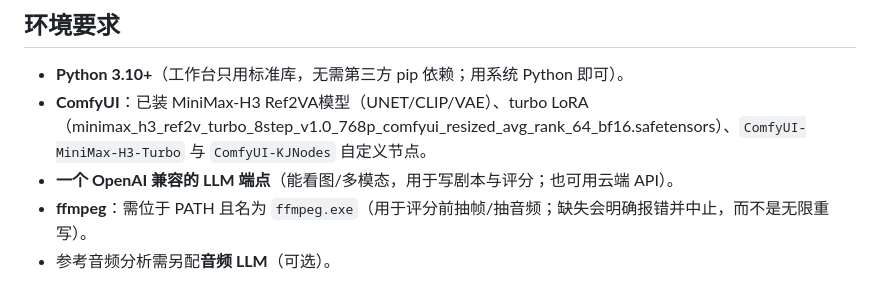
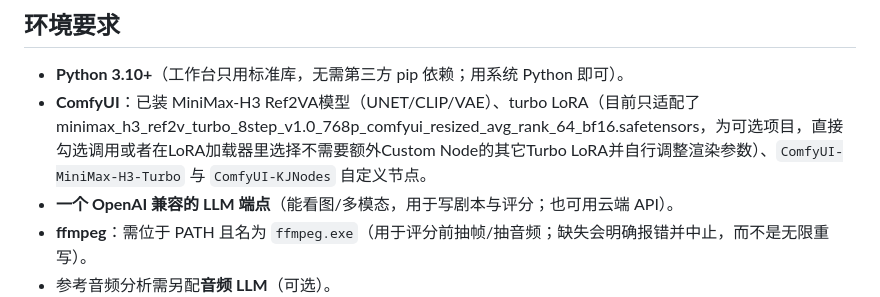
Before and after one commit to klfzqxs/ref2va-h3-video-optimizer, a Markdown page: README.md, the part around the change. Rendered like a GitHub page.

```diff
--- a/README.md
+++ b/README.md
@@ -34,7 +34,7 @@
 ## 环境要求
 
 - **Python 3.10+**（工作台只用标准库，无需第三方 pip 依赖；用系统 Python 即可）。
-- **ComfyUI**：已装 MiniMax-H3 Ref2VA模型（UNET/CLIP/VAE）、turbo LoRA（minimax_h3_ref2v_turbo_8step_v1.0_768p_comfyui_resized_avg_rank_64_bf16.safetensors）、`ComfyUI-MiniMax-H3-Turbo` 与 `ComfyUI-KJNodes` 自定义节点。
+- **ComfyUI**：已装 MiniMax-H3 Ref2VA模型（UNET/CLIP/VAE）、turbo LoRA（目前只适配了minimax_h3_ref2v_turbo_8step_v1.0_768p_comfyui_resized_avg_rank_64_bf16.safetensors，为可选项目，直接勾选调用或者在LoRA加载器里选择不需要额外Custom Node的其它Turbo LoRA并自行调整渲染参数）、`ComfyUI-MiniMax-H3-Turbo` 与 `ComfyUI-KJNodes` 自定义节点。
 - **一个 OpenAI 兼容的 LLM 端点**（能看图/多模态，用于写剧本与评分；也可用云端 API）。
 - **ffmpeg**：需位于 PATH 且名为 `ffmpeg.exe`（用于评分前抽帧/抽音频；缺失会明确报错并中止，而不是无限重写）。
 - 参考音频分析需另配**音频 LLM**（可选）。
```
